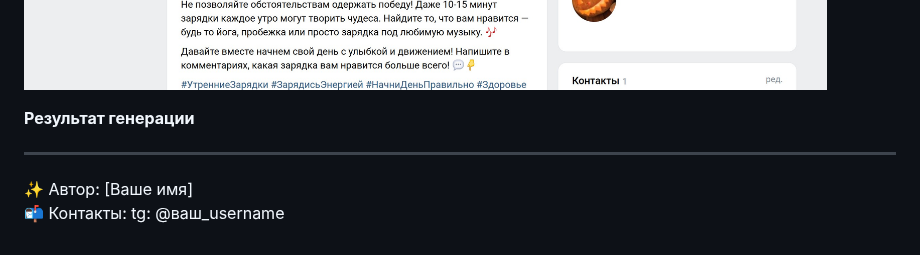
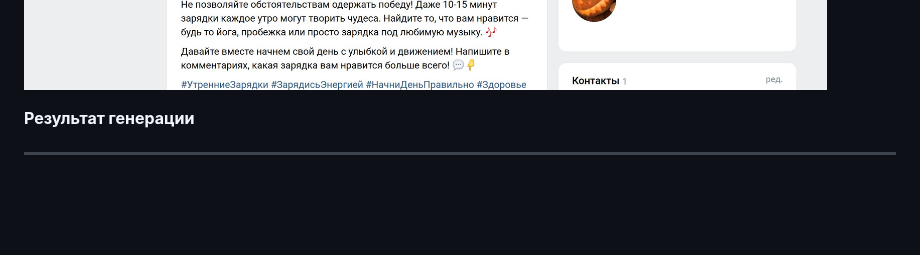
Before and after one commit to goodman-rb/SMM-assistant-with-built-in-AI-for-social-network, a Markdown page: README.md, the part around one of its changes. Drawn GitHub-style; blank space fills up the shorter version.

```diff
--- a/README.md
+++ b/README.md
@@ -154,8 +158,6 @@ ZeroVK_SMM/
 ![Результат генерации3](img/VK_post.jpg)
+
 
 **Результат генерации**
 
 ---
-
-✨ Автор: [Ваше имя]
-📬 Контакты: tg: @ваш_username
```
Also changed, not shown: other parts of README.md (+4 -0 lines).
